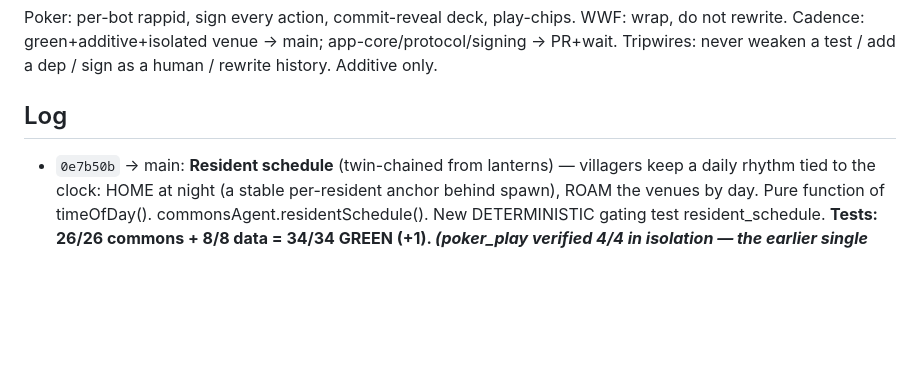
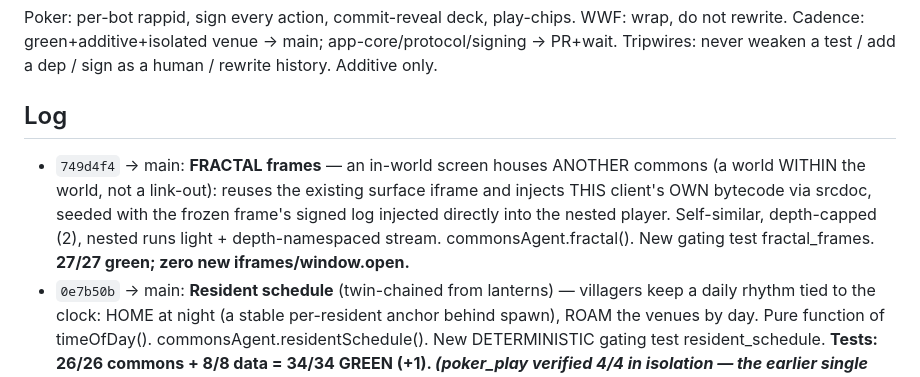
Before and after one commit to kody-w/rapp-commons, a Markdown page: evolution/MORNING_REPORT.md, the part around the change. Rendered like a GitHub page; blank space fills up the shorter version.

Commit message:
docs: morning report — fractal frames (27/27 green)

```diff
--- a/evolution/MORNING_REPORT.md
+++ b/evolution/MORNING_REPORT.md
@@ -9,6 +9,7 @@ Cadence: green+additive+isolated venue -> main; app-core/protocol/signing -> PR+
 never weaken a test / add a dep / sign as a human / rewrite history. Additive only.
 
 ## Log
+- `749d4f4` -> main: **FRACTAL frames** — an in-world screen houses ANOTHER commons (a world WITHIN the world, not a link-out): reuses the existing surface iframe and injects THIS client's OWN bytecode via srcdoc, seeded with the frozen frame's signed log injected directly into the nested player. Self-similar, depth-capped (2), nested runs light + depth-namespaced stream. commonsAgent.fractal(). New gating test fractal_frames. **27/27 green; zero new iframes/window.open.**
 - `0e7b50b` -> main: **Resident schedule** (twin-chained from lanterns) — villagers keep a daily rhythm tied to the clock: HOME at night (a stable per-resident anchor behind spawn), ROAM the venues by day. Pure function of timeOfDay(). commonsAgent.residentSchedule(). New DETERMINISTIC gating test resident_schedule. **Tests: 26/26 commons + 8/8 data = 34/34 GREEN (+1). _(poker_play verified 4/4 in isolation — the earlier single fail was a transient under full-suite load, not a regression.)_**
 - `46862a4` -> main: **Spawn signpost** (twin-picked) — a directory post at spawn listing every venue with a compass bearing from its coords + an arm pointing the way to each; pure-deterministic over the live interactables, so every venue lists itself for free (discoverability stops being a tax). commonsAgent.directory(). New DETERMINISTIC gating test spawn_signpost (poker reads E, words reads W). **Tests: 25/25 commons + 8/8 data = 33/33 GREEN (+1), non-flaky x2.**
 - `b68ec26` -> main: **Night lanterns** (twin-picked) — warm lanterns dotted around the commons + every venue that GLOW when the day-night clock goes dark (night/dusk) and dim by day; a pure function of timeOfDay(), so last night's cycle now *feels* alive. commonsAgent.lanterns(). New DETERMINISTIC gating test night_lanterns. **Tests: 24/24 commons + 8/8 data = 32/32 GREEN (+1), non-flaky x2.**
```
